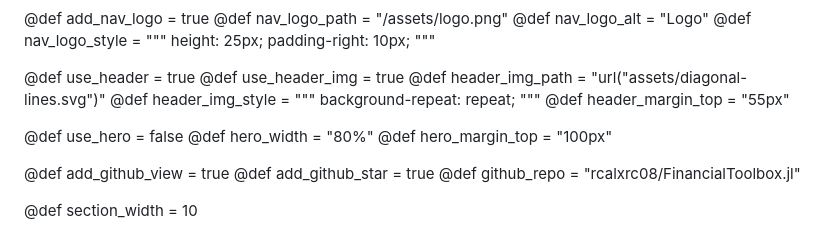
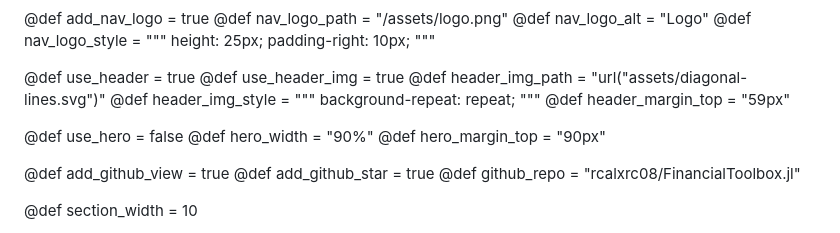
Before and after one commit to rcalxrc08/FinancialToolbox.jl, a Markdown page: page/config.md, the part around the change. GitHub-like rendering.

Commit message:
update page

```diff
--- a/page/config.md
+++ b/page/config.md
@@ -78,11 +78,11 @@ The latter allows you to plug in values that you would have defined here.
 @def header_img_style   = """
                           background-repeat: repeat;
                           """
-@def header_margin_top  = "55px" <!-- 55-60px ~ touching nav bar -->
+@def header_margin_top  = "59px" <!-- 55-60px ~ touching nav bar -->
 
 @def use_hero           = false
-@def hero_width         = "80%"
-@def hero_margin_top    = "100px"
+@def hero_width         = "90%"
+@def hero_margin_top    = "90px"
 
 @def add_github_view  = true
 @def add_github_star  = true
```
Also changed, not shown: page/index.md (+2 -2 lines).
